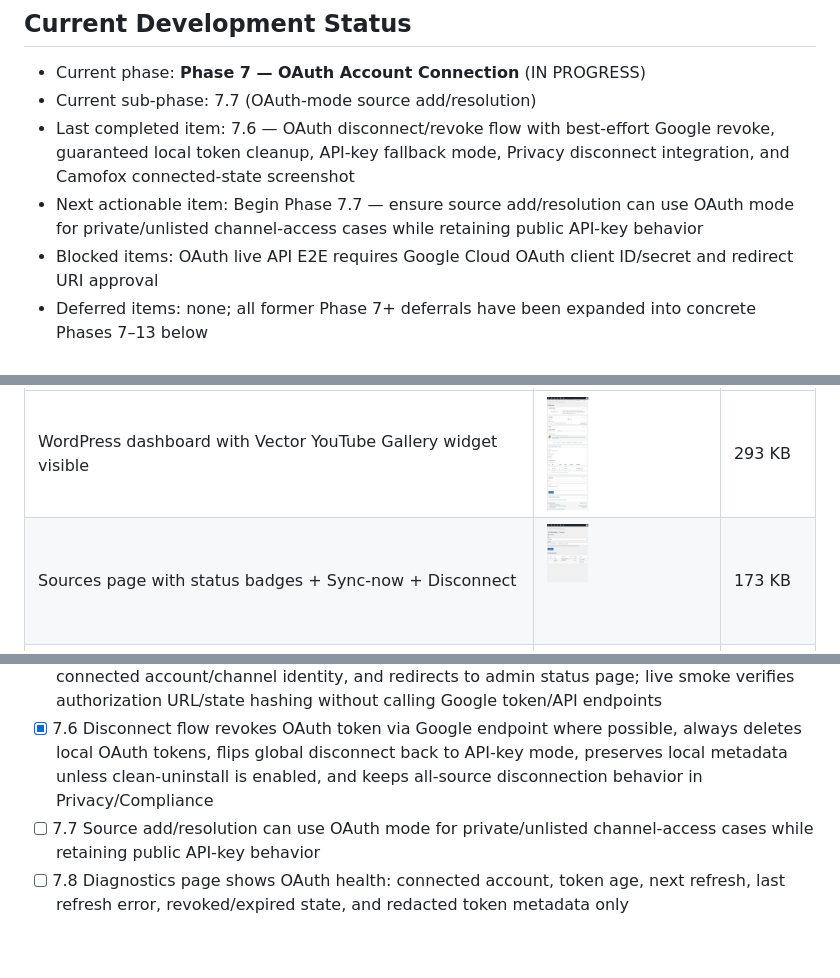
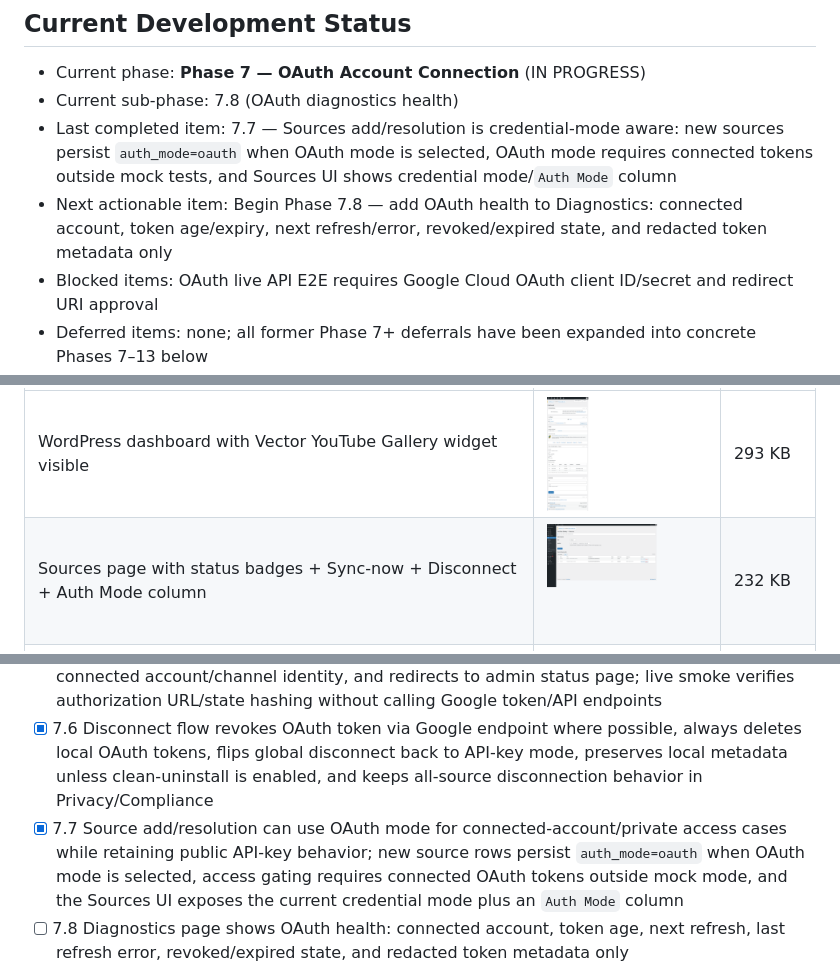
Before and after one commit to vidalstephen/vector-youtube-gallery, a Markdown page: DEV-CHECKLIST.md, 3 parts joined by grey strips. Rendered like a GitHub page; pictures changed too: screenshots/camofox/02-sources.png; blank space fills up the shorter version.

```diff
--- a/DEV-CHECKLIST.md
+++ b/DEV-CHECKLIST.md
@@ -13,9 +13,9 @@
 ## Current Development Status
 
 - Current phase: **Phase 7 — OAuth Account Connection** (IN PROGRESS)
-- Current sub-phase: 7.7 (OAuth-mode source add/resolution)
-- Last completed item: 7.6 — OAuth disconnect/revoke flow with best-effort Google revoke, guaranteed local token cleanup, API-key fallback mode, Privacy disconnect integration, and Camofox connected-state screenshot
-- Next actionable item: Begin Phase 7.7 — ensure source add/resolution can use OAuth mode for private/unlisted channel-access cases while retaining public API-key behavior
+- Current sub-phase: 7.8 (OAuth diagnostics health)
+- Last completed item: 7.7 — Sources add/resolution is credential-mode aware: new sources persist `auth_mode=oauth` when OAuth mode is selected, OAuth mode requires connected tokens outside mock tests, and Sources UI shows credential mode/`Auth Mode` column
+- Next actionable item: Begin Phase 7.8 — add OAuth health to Diagnostics: connected account, token age/expiry, next refresh/error, revoked/expired state, and redacted token metadata only
 - Blocked items: OAuth live API E2E requires Google Cloud OAuth client ID/secret and redirect URI approval
 - Deferred items: none; all former Phase 7+ deferrals have been expanded into concrete Phases 7–13 below
 
@@ -162,7 +162,7 @@ Preferred capture path is now `scripts/capture-camofox-screenshots.py`: real Cam
 | Page | Live Camofox screenshot | Approx size |
 | --- | --- | --- |
 | WordPress dashboard with Vector YouTube Gallery widget visible | ![](screenshots/camofox/01-dashboard.png) | 293 KB |
-| Sources page with status badges + Sync-now + Disconnect | ![](screenshots/camofox/02-sources.png) | 173 KB |
+| Sources page with status badges + Sync-now + Disconnect + Auth Mode column | ![](screenshots/camofox/02-sources.png) | 232 KB |
 | Feeds list view (saved feeds table + shortcode display) | ![](screenshots/camofox/03-feeds-list.png) | 144 KB |
 | Feeds edit form (name/status/source/layout/display/filter/sort/custom CSS) | ![](screenshots/camofox/04-feeds-edit.png) | 219 KB |
 | Privacy & Compliance (stored data, retention, clean uninstall, disconnect, export/import) | ![](screenshots/camofox/05-privacy.png) | 338 KB |
@@ -187,7 +187,7 @@ Goal: add first-class OAuth support for operators who prefer channel-owner autho
 - [x] 7.4 Settings UI adds OAuth tab: client ID/secret status, callback URL, save/delete config, local disconnect, enabled connect/reconnect link, and API-key/OAuth mode selector; Camofox screenshot captured at `screenshots/camofox/10-settings-oauth.png`
 - [x] 7.5 OAuth callback handler validates nonce/state, exchanges auth code, stores tokens, records connected account/channel identity, and redirects to admin status page; live smoke verifies authorization URL/state hashing without calling Google token/API endpoints
 - [x] 7.6 Disconnect flow revokes OAuth token via Google endpoint where possible, always deletes local OAuth tokens, flips global disconnect back to API-key mode, preserves local metadata unless clean-uninstall is enabled, and keeps all-source disconnection behavior in Privacy/Compliance
-- [ ] 7.7 Source add/resolution can use OAuth mode for private/unlisted channel-access cases while retaining public API-key behavior
+- [x] 7.7 Source add/resolution can use OAuth mode for connected-account/private access cases while retaining public API-key behavior; new source rows persist `auth_mode=oauth` when OAuth mode is selected, access gating requires connected OAuth tokens outside mock mode, and the Sources UI exposes the current credential mode plus an `Auth Mode` column
 - [ ] 7.8 Diagnostics page shows OAuth health: connected account, token age, next refresh, last refresh error, revoked/expired state, and redacted token metadata only
 - [~] 7.9 Unit tests: token repository + OAuth client refresh behavior + callback state validation + disconnect revoke/failure cleanup complete; diagnostics redaction tests remain with 7.8
 - [~] 7.10 E2E/browser verification: connect/disconnect-mode UI renders through Camofox and no-real-Google-call authorization/disconnect smoke works locally; live OAuth flow remains blocked unless real Google client creds are supplied
```
Also changed, not shown: other parts of DEV-CHECKLIST.md (+32 -0 lines), 3 other files.
